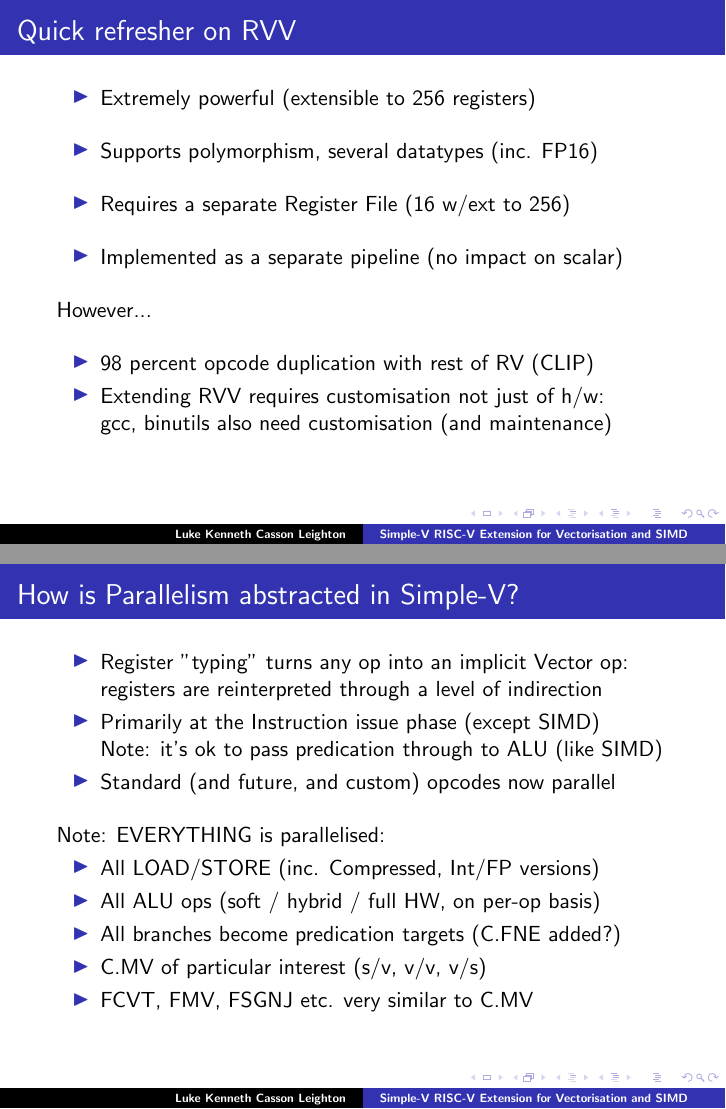
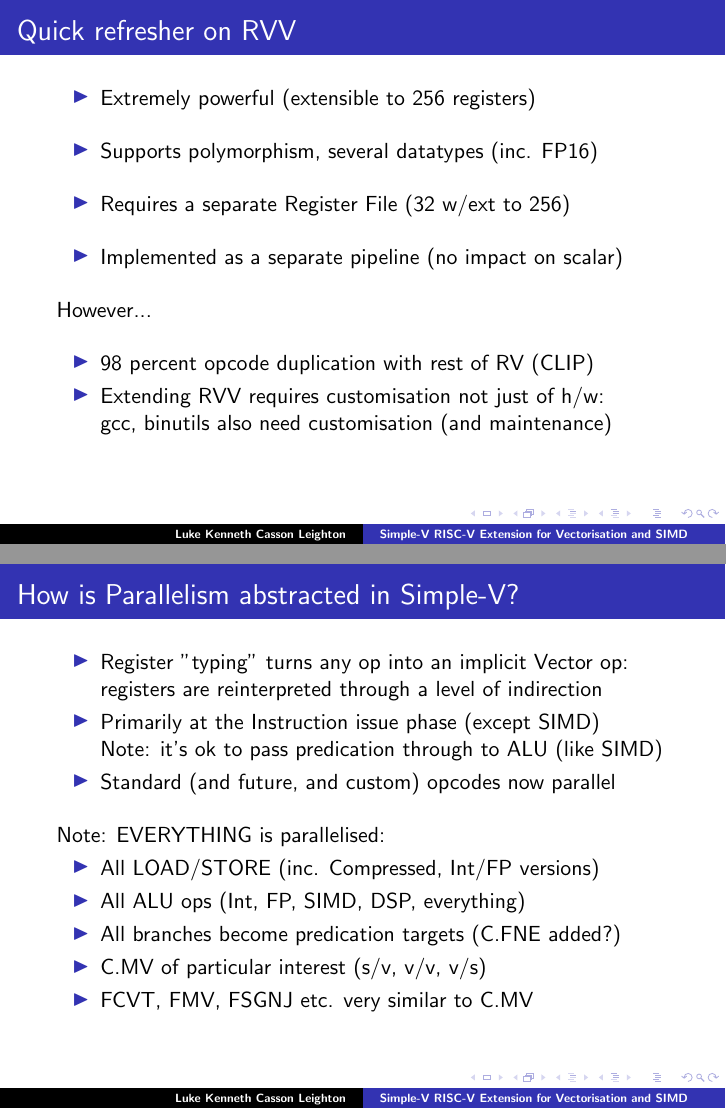
Before and after one commit to programmerjake/libre-soc-wiki, LaTeX slides (simple_v_extension/simple_v_chennai_2018.tex): pages 4 and 8 of 38, joined at a grey line. Compiled offline with pdfLaTeX.

Commit message:
corrections

```diff
--- a/simple_v_extension/simple_v_chennai_2018.tex
+++ b/simple_v_extension/simple_v_chennai_2018.tex
@@ -60,7 +60,7 @@
  \begin{itemize}
    \item Extremely powerful (extensible to 256 registers)\vspace{10pt}
    \item Supports polymorphism, several datatypes (inc. FP16)\vspace{10pt}
-   \item Requires a separate Register File (16 w/ext to 256)\vspace{10pt}
+   \item Requires a separate Register File (32 w/ext to 256)\vspace{10pt}
    \item Implemented as a separate pipeline (no impact on scalar)\vspace{10pt}
   \end{itemize}
   However...\vspace{10pt}
@@ -145,7 +145,7 @@
   Note: EVERYTHING is parallelised:
    \begin{itemize}
    \item All LOAD/STORE (inc. Compressed, Int/FP versions)
-   \item All ALU ops (soft / hybrid / full HW, on per-op basis)
+   \item All ALU ops (Int, FP, SIMD, DSP, everything)
    \item All branches become predication targets (C.FNE added?)
    \item C.MV of particular interest (s/v, v/v, v/s)
    \item FCVT, FMV, FSGNJ etc. very similar to C.MV
```
